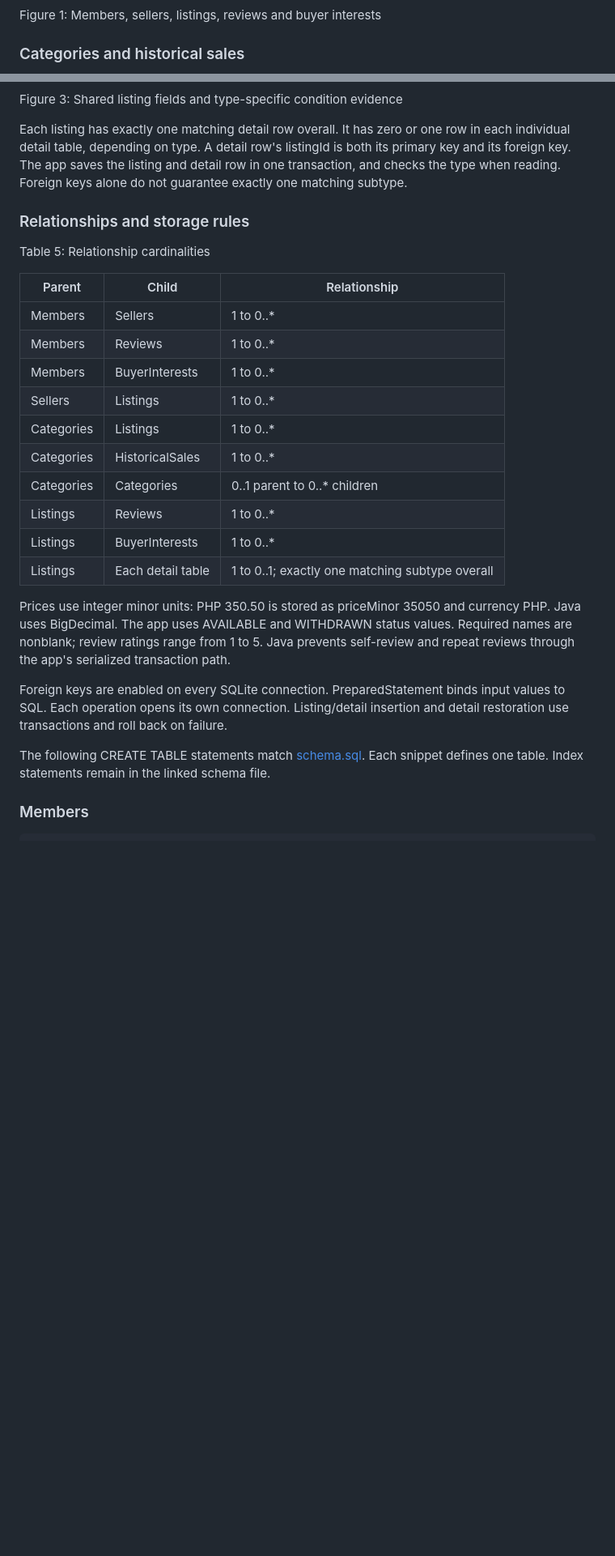
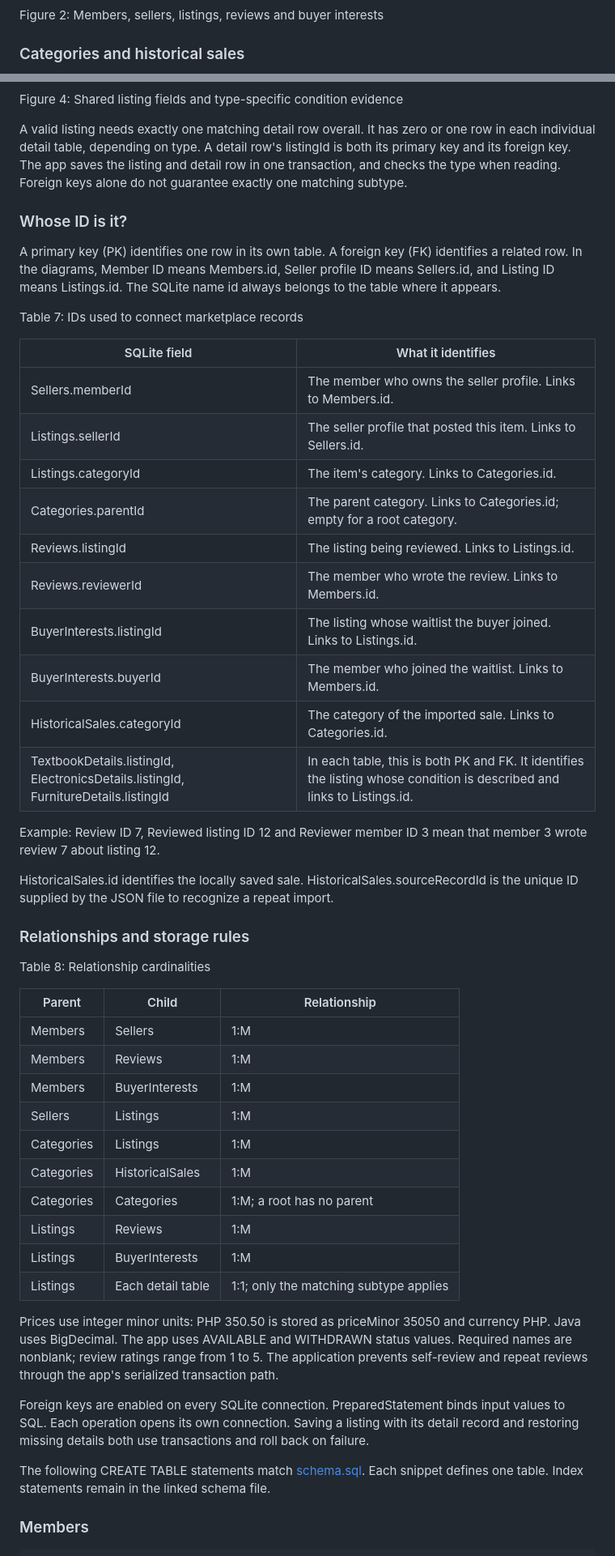
Before and after one commit to XionAce/cpe314-69323-capstone-team-01, a Markdown page: docs/design-document.md, 2 parts joined by grey strips. Shown at 81% size. Rendered like a GitHub page; blank space fills up the shorter version.

````diff
--- a/docs/design-document.md
+++ b/docs/design-document.md
@@ -188,7 +211,7 @@ erDiagram
     Listings ||--o{ BuyerInterests : queues
 ```
 
-Figure 1: Members, sellers, listings, reviews and buyer interests
+Figure 2: Members, sellers, listings, reviews and buyer interests
 
 <!-- pagebreak -->
 
@@ -267,30 +290,55 @@ erDiagram
     Listings ||--o| FurnitureDetails : has
 ```
 
-Figure 3: Shared listing fields and type-specific condition evidence
+Figure 4: Shared listing fields and type-specific condition evidence
 
-Each listing has exactly one matching detail row overall. It has zero or one row in each individual detail table, depending on type. A detail row's listingId is both its primary key and its foreign key. The app saves the listing and detail row in one transaction, and checks the type when reading. Foreign keys alone do not guarantee exactly one matching subtype.
+A valid listing needs exactly one matching detail row overall. It has zero or one row in each individual detail table, depending on type. A detail row's listingId is both its primary key and its foreign key. The app saves the listing and detail row in one transaction, and checks the type when reading. Foreign keys alone do not guarantee exactly one matching subtype.
+
+<!-- pagebreak -->
+
+### Whose ID is it?
+
+A primary key (PK) identifies one row in its own table. A foreign key (FK) identifies a related row. In the diagrams, Member ID means Members.id, Seller profile ID means Sellers.id, and Listing ID means Listings.id. The SQLite name id always belongs to the table where it appears.
+
+Table 7: IDs used to connect marketplace records
+
+| SQLite field | What it identifies |
+|---|---|
+| Sellers.memberId | The member who owns the seller profile. Links to Members.id. |
+| Listings.sellerId | The seller profile that posted this item. Links to Sellers.id. |
+| Listings.categoryId | The item's category. Links to Categories.id. |
+| Categories.parentId | The parent category. Links to Categories.id; empty for a root category. |
+| Reviews.listingId | The listing being reviewed. Links to Listings.id. |
+| Reviews.reviewerId | The member who wrote the review. Links to Members.id. |
+| BuyerInterests.listingId | The listing whose waitlist the buyer joined. Links to Listings.id. |
+| BuyerInterests.buyerId | The member who joined the waitlist. Links to Members.id. |
+| HistoricalSales.categoryId | The category of the imported sale. Links to Categories.id. |
+| TextbookDetails.listingId, ElectronicsDetails.listingId, FurnitureDetails.listingId | In each table, this is both PK and FK. It identifies the listing whose condition is described and links to Listings.id. |
+
+Example: Review ID 7, Reviewed listing ID 12 and Reviewer member ID 3 mean that member 3 wrote review 7 about listing 12.
+
+HistoricalSales.id identifies the locally saved sale. HistoricalSales.sourceRecordId is the unique ID supplied by the JSON file to recognize a repeat import.
 
 <!-- pagebreak -->
 
 ### Relationships and storage rules
 
-Table 5: Relationship cardinalities
+Table 8: Relationship cardinalities
 
 | Parent | Child | Relationship |
 |---|---|---|
-| Members | Sellers | 1 to 0..* |
-| Members | Reviews | 1 to 0..* |
-| Members | BuyerInterests | 1 to 0..* |
-| Sellers | Listings | 1 to 0..* |
-| Categories | Listings | 1 to 0..* |
-| Categories | HistoricalSales | 1 to 0..* |
-| Categories | Categories | 0..1 parent to 0..* children |
-| Listings | Reviews | 1 to 0..* |
-| Listings | BuyerInterests | 1 to 0..* |
-| Listings | Each detail table | 1 to 0..1; exactly one matching subtype overall |
+| Members | Sellers | 1:M |
+| Members | Reviews | 1:M |
+| Members | BuyerInterests | 1:M |
+| Sellers | Listings | 1:M |
+| Categories | Listings | 1:M |
+| Categories | HistoricalSales | 1:M |
+| Categories | Categories | 1:M; a root has no parent |
+| Listings | Reviews | 1:M |
+| Listings | BuyerInterests | 1:M |
+| Listings | Each detail table | 1:1; only the matching subtype applies |
 
-Prices use integer minor units: PHP 350.50 is stored as priceMinor 35050 and currency PHP. Java uses BigDecimal. The app uses AVAILABLE and WITHDRAWN status values. Required names are nonblank; review ratings range from 1 to 5. Java prevents self-review and repeat reviews through the app's serialized transaction path.
+Prices use integer minor units: PHP 350.50 is stored as priceMinor 35050 and currency PHP. Java uses BigDecimal. The app uses AVAILABLE and WITHDRAWN status values. Required names are nonblank; review ratings range from 1 to 5. The application prevents self-review and repeat reviews through the app's serialized transaction path.
 
-Foreign keys are enabled on every SQLite connection. PreparedStatement binds input values to SQL. Each operation opens its own connection. Listing/detail insertion and detail restoration use transactions and roll back on failure.
+Foreign keys are enabled on every SQLite connection. PreparedStatement binds input values to SQL. Each operation opens its own connection. Saving a listing with its detail record and restoring missing details both use transactions and roll back on failure.
 
````
Also changed, not shown: other parts of docs/design-document.md (+91 -68 lines), docs/Figure_1_Preliminary_ER_Sketch.png (added), 3 other files.
